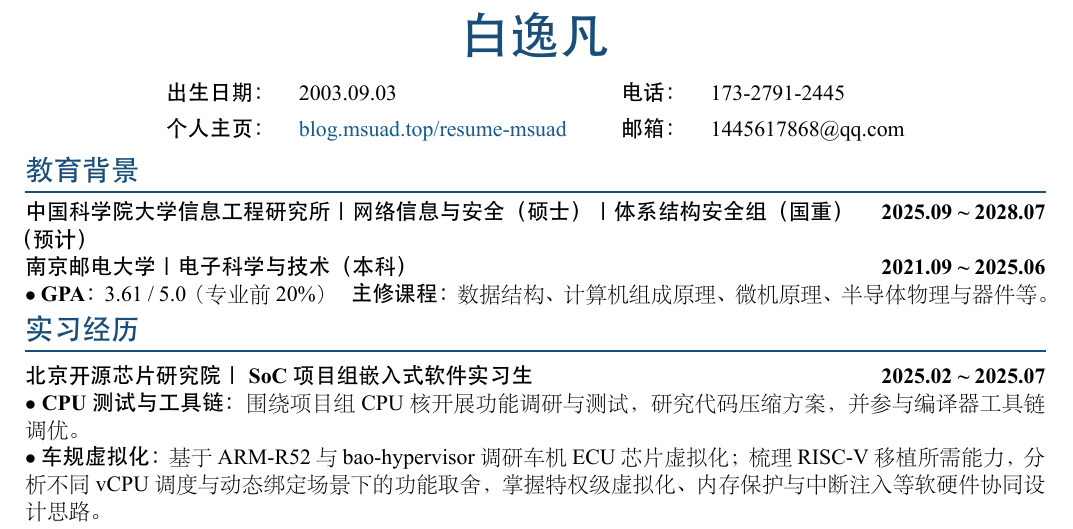
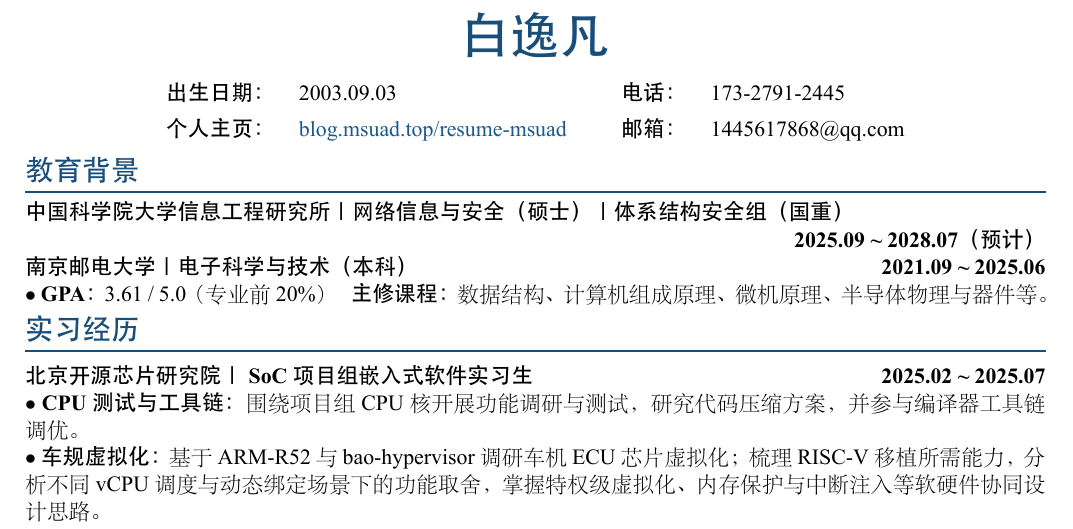
Before and after one commit to msuadOf/resume-msuad, a LaTeX CV (work-resume.tex): part of the page, cut so that both start at the same text. The pictures show the PDF file work-resume.pdf that the author committed with the source.

Commit message:
Keep expected graduation date on one line

```diff
--- a/work-resume.tex
+++ b/work-resume.tex
@@ -138,7 +138,7 @@
 
 \noindent
 \entrytitle{中国科学院大学信息工程研究所 ｜ 网络信息与安全（硕士） ｜ 体系结构安全组（国重）}
-\hfill \daterange{2025.09 \textasciitilde{} 2028.07（预计）}
+\par\noindent\hfill \daterange{2025.09 \textasciitilde{} 2028.07（预计）}
 
 \noindent
 \entrytitle{南京邮电大学 ｜ 电子科学与技术（本科）}
```
Also changed, not shown: work-resume.pdf.
